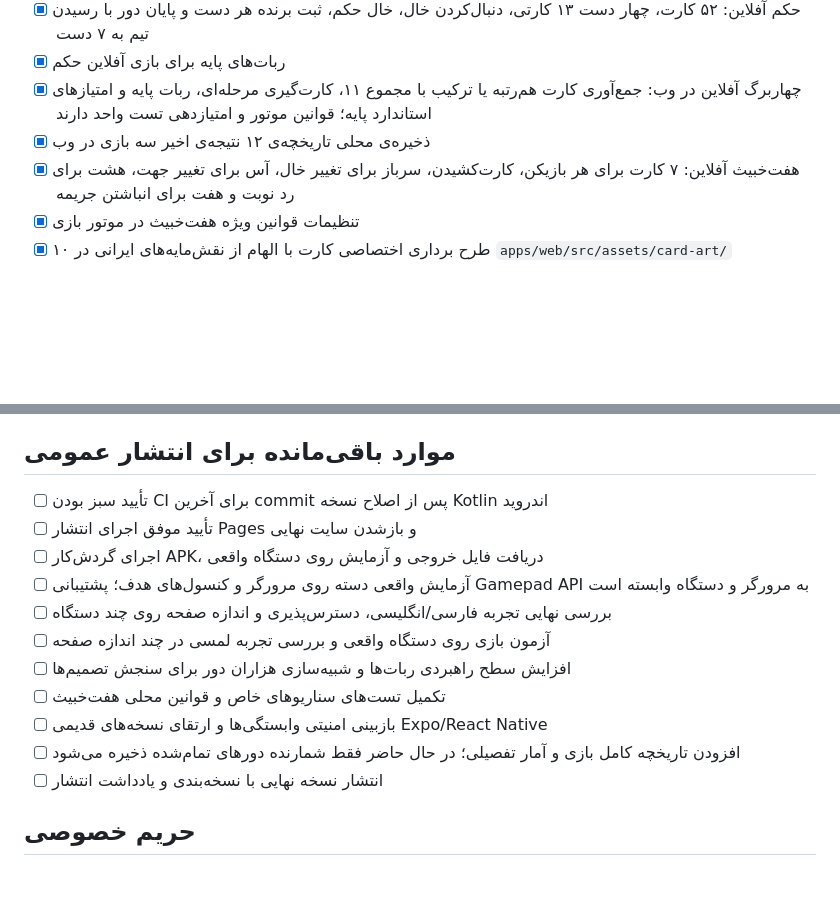
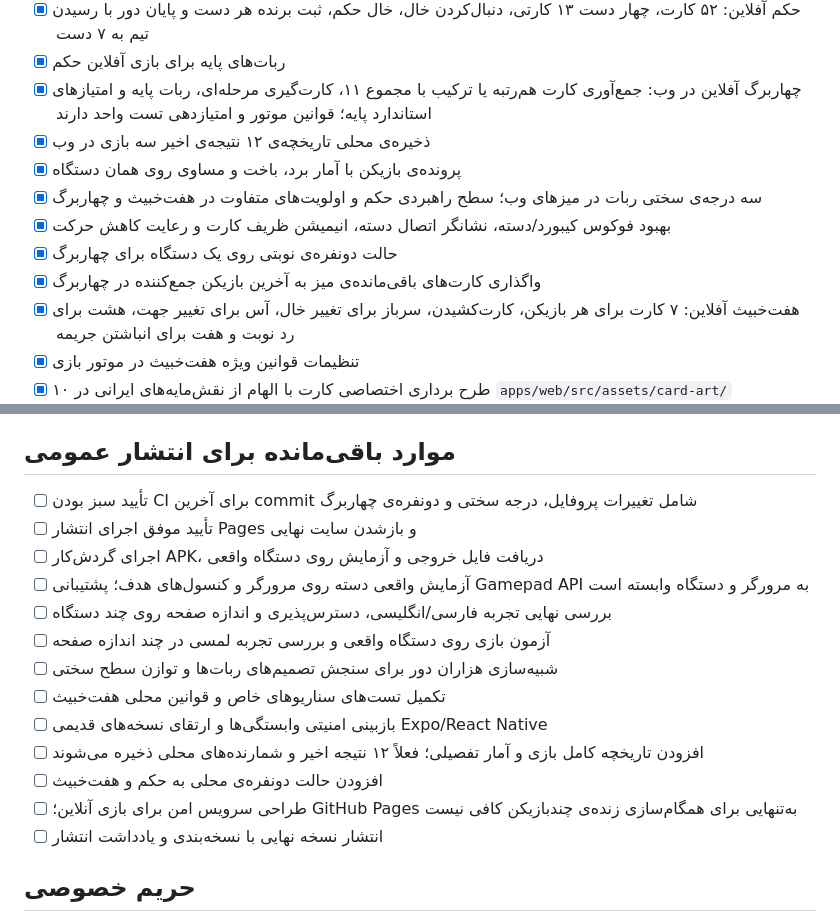
Before and after one commit to sahandse/haftkhan, a Markdown page: README.md, 2 parts joined by grey strips. Drawn GitHub-style; blank space fills up the shorter version.

Commit message:
Document profile, difficulty, and local multiplayer features

```diff
--- a/README.md
+++ b/README.md
@@ -14,6 +14,11 @@
 - [x] ربات‌های پایه برای بازی آفلاین حکم
 - [x] چهاربرگ آفلاین در وب: جمع‌آوری کارت هم‌رتبه یا ترکیب با مجموع ۱۱، کارت‌گیری مرحله‌ای، ربات پایه و امتیازهای استاندارد پایه؛ قوانین موتور و امتیازدهی تست واحد دارند
 - [x] ذخیره‌ی محلی تاریخچه‌ی ۱۲ نتیجه‌ی اخیر سه بازی در وب
+- [x] پرونده‌ی بازیکن با آمار برد، باخت و مساوی روی همان دستگاه
+- [x] سه درجه‌ی سختی ربات در میزهای وب؛ سطح راهبردی حکم و اولویت‌های متفاوت در هفت‌خبیث و چهاربرگ
+- [x] بهبود فوکوس کیبورد/دسته، نشانگر اتصال دسته، انیمیشن ظریف کارت و رعایت کاهش حرکت
+- [x] حالت دونفره‌ی نوبتی روی یک دستگاه برای چهاربرگ
+- [x] واگذاری کارت‌های باقی‌مانده‌ی میز به آخرین بازیکن جمع‌کننده در چهاربرگ
 - [x] هفت‌خبیث آفلاین: ۷ کارت برای هر بازیکن، کارت‌کشیدن، سرباز برای تغییر خال، آس برای تغییر جهت، هشت برای رد نوبت و هفت برای انباشتن جریمه
 - [x] تنظیمات قوانین ویژه هفت‌خبیث در موتور بازی
 - [x] ۱۰ طرح برداری اختصاصی کارت با الهام از نقش‌مایه‌های ایرانی در `apps/web/src/assets/card-art/`
@@ -27,16 +32,18 @@
 
 ## موارد باقی‌مانده برای انتشار عمومی
 
-- [ ] تأیید سبز بودن CI برای آخرین commit پس از اصلاح نسخه Kotlin اندروید
+- [ ] تأیید سبز بودن CI برای آخرین commit شامل تغییرات پروفایل، درجه سختی و دونفره‌ی چهاربرگ
 - [ ] تأیید موفق اجرای انتشار Pages و بازشدن سایت نهایی
 - [ ] اجرای گردش‌کار APK، دریافت فایل خروجی و آزمایش روی دستگاه واقعی
 - [ ] آزمایش واقعی دسته روی مرورگر و کنسول‌های هدف؛ پشتیبانی Gamepad API به مرورگر و دستگاه وابسته است
 - [ ] بررسی نهایی تجربه فارسی/انگلیسی، دسترس‌پذیری و اندازه صفحه روی چند دستگاه
 - [ ] آزمون بازی روی دستگاه واقعی و بررسی تجربه لمسی در چند اندازه صفحه
-- [ ] افزایش سطح راهبردی ربات‌ها و شبیه‌سازی هزاران دور برای سنجش تصمیم‌ها
+- [ ] شبیه‌سازی هزاران دور برای سنجش تصمیم‌های ربات‌ها و توازن سطح سختی
 - [ ] تکمیل تست‌های سناریوهای خاص و قوانین محلی هفت‌خبیث
 - [ ] بازبینی امنیتی وابستگی‌ها و ارتقای نسخه‌های قدیمی Expo/React Native
-- [ ] افزودن تاریخچه کامل بازی و آمار تفصیلی؛ در حال حاضر فقط شمارنده دورهای تمام‌شده ذخیره می‌شود
+- [ ] افزودن تاریخچه کامل بازی و آمار تفصیلی؛ فعلاً ۱۲ نتیجه اخیر و شمارنده‌های محلی ذخیره می‌شوند
+- [ ] افزودن حالت دونفره‌ی محلی به حکم و هفت‌خبیث
+- [ ] طراحی سرویس امن برای بازی آنلاین؛ GitHub Pages به‌تنهایی برای همگام‌سازی زنده‌ی چندبازیکن کافی نیست
 - [ ] انتشار نسخه نهایی با نسخه‌بندی و یادداشت انتشار
 
 ## حریم خصوصی
```
